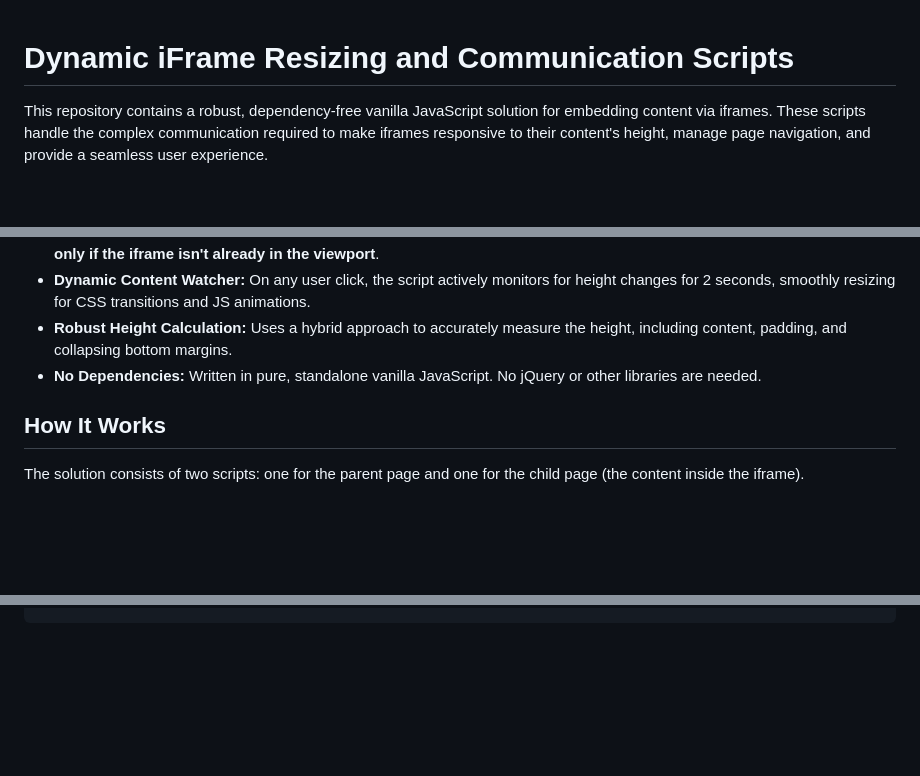
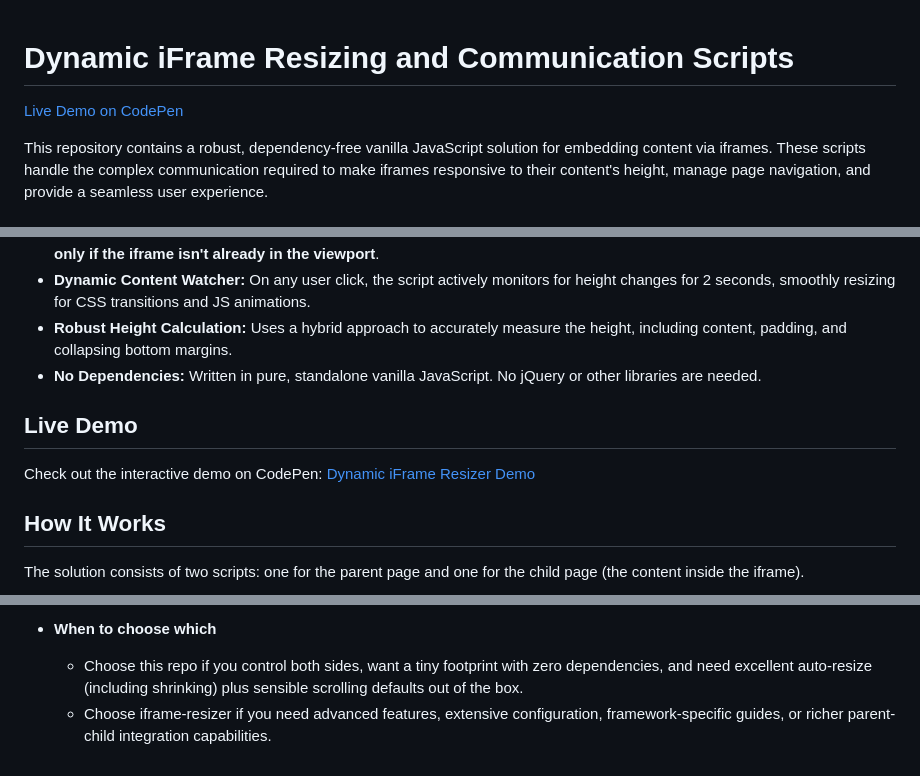
Before and after one commit to 4site-interactive-studios/en-standalone-iframe-resizer, a Markdown page: README.md, 3 parts joined by grey strips. Drawn GitHub-style; blank space fills up the shorter version.

```diff
--- a/README.md
+++ b/README.md
@@ -1,4 +1,6 @@
 # Dynamic iFrame Resizing and Communication Scripts
+
+[Live Demo on CodePen](https://codepen.io/4SiteStudios/pen/MYKRgEe)
 
 This repository contains a robust, dependency-free vanilla JavaScript solution for embedding content via iframes. These scripts handle the complex communication required to make iframes responsive to their content's height, manage page navigation, and provide a seamless user experience.
 
@@ -23,6 +25,10 @@ These scripts solve all of these issues using the browser's `postMessage` API fo
 - **Robust Height Calculation:** Uses a hybrid approach to accurately measure the height, including content, padding, and collapsing bottom margins.
 - **No Dependencies:** Written in pure, standalone vanilla JavaScript. No jQuery or other libraries are needed.
 
+## Live Demo
+
+Check out the interactive demo on CodePen: [Dynamic iFrame Resizer Demo](https://codepen.io/4SiteStudios/pen/MYKRgEe)
+
 ## How It Works
 
 The solution consists of two scripts: one for the parent page and one for the child page (the content inside the iframe).
@@ -60,0 +132,3 @@ This ensures a pixel-perfect fit under all conditions.
+- **When to choose which**
+  - Choose this repo if you control both sides, want a tiny footprint with zero dependencies, and need excellent auto-resize (including shrinking) plus sensible scrolling defaults out of the box.
+  - Choose iframe-resizer if you need advanced features, extensive configuration, framework-specific guides, or richer parent-child integration capabilities.
```
Also changed, not shown: other parts of README.md (+66 -1 lines).
